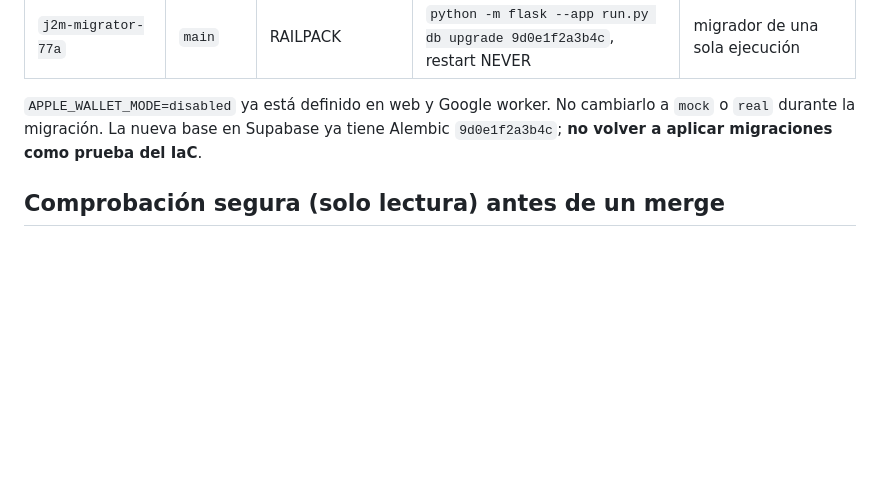
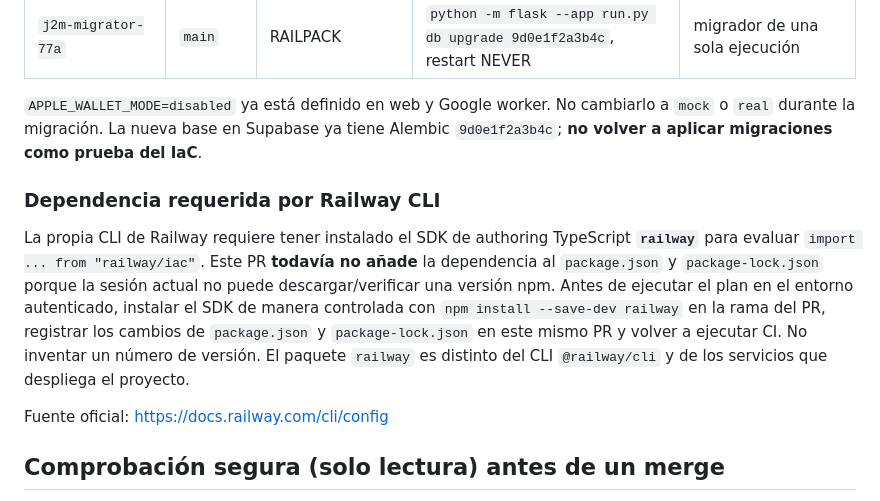
Before and after one commit to Mendez2620/J2M-Interactive, a Markdown page: .railway/README.md, the part around the change. GitHub-like rendering; blank space fills up the shorter version.

Commit message:
docs(railway): note required IaC SDK package and lockfile gate

```diff
--- a/.railway/README.md
+++ b/.railway/README.md
@@ -22,6 +22,12 @@
 | `j2m-migrator-77a` | `main` | RAILPACK | `python -m flask --app run.py db upgrade 9d0e1f2a3b4c`, restart NEVER | migrador de una sola ejecución |
 
 `APPLE_WALLET_MODE=disabled` ya está definido en web y Google worker. No cambiarlo a `mock` o `real` durante la migración. La nueva base en Supabase ya tiene Alembic `9d0e1f2a3b4c`; **no volver a aplicar migraciones como prueba del IaC**.
+
+### Dependencia requerida por Railway CLI
+
+La propia CLI de Railway requiere tener instalado el SDK de authoring TypeScript **`railway`** para evaluar `import ... from "railway/iac"`. Este PR **todavía no añade** la dependencia al `package.json` y `package-lock.json` porque la sesión actual no puede descargar/verificar una versión npm. Antes de ejecutar el plan en el entorno autenticado, instalar el SDK de manera controlada con `npm install --save-dev railway` en la rama del PR, registrar los cambios de `package.json` y `package-lock.json` en este mismo PR y volver a ejecutar CI. No inventar un número de versión. El paquete `railway` es distinto del CLI `@railway/cli` y de los servicios que despliega el proyecto.
+
+Fuente oficial: https://docs.railway.com/cli/config
 
 ## Comprobación segura (solo lectura) antes de un merge
 
```
